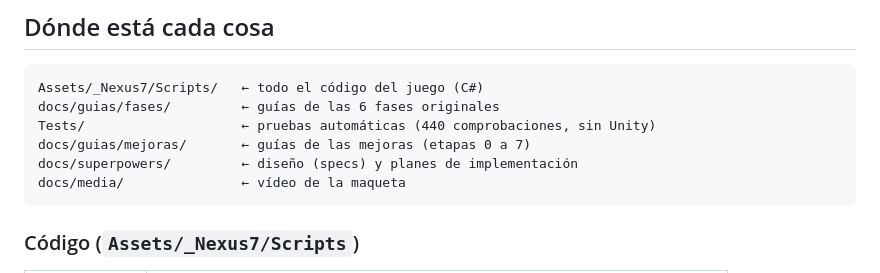
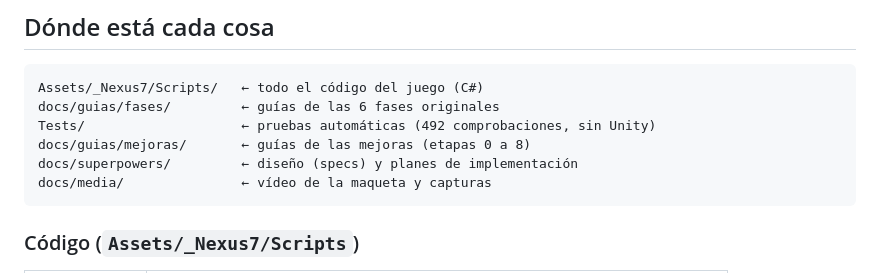
Before and after one commit to moreno-stack/Nexuz-7, a Markdown page: README.md, the part around one of its changes. Drawn GitHub-style.

````diff
--- a/README.md
+++ b/README.md
@@ -9,10 +9,10 @@ Juego de **sigilo en primera o tercera persona** hecho en **Unity (C#)**. Despie
 ```
 Assets/_Nexus7/Scripts/   ← todo el código del juego (C#)
 docs/guias/fases/         ← guías de las 6 fases originales
-Tests/                    ← pruebas automáticas (440 comprobaciones, sin Unity)
-docs/guias/mejoras/       ← guías de las mejoras (etapas 0 a 7)
+Tests/                    ← pruebas automáticas (492 comprobaciones, sin Unity)
+docs/guias/mejoras/       ← guías de las mejoras (etapas 0 a 8)
 docs/superpowers/         ← diseño (specs) y planes de implementación
-docs/media/               ← vídeo de la maqueta
+docs/media/               ← vídeo de la maqueta y capturas
 ```
 
 ### Código (`Assets/_Nexus7/Scripts`)
````
Also changed, not shown: other parts of README.md (+9 -1 lines), docs/media/etapa8_final_derrota.jpg (added), docs/media/etapa8_final_victoria.jpg (added), docs/media/etapa8_menu.jpg (added), 1 other file.
